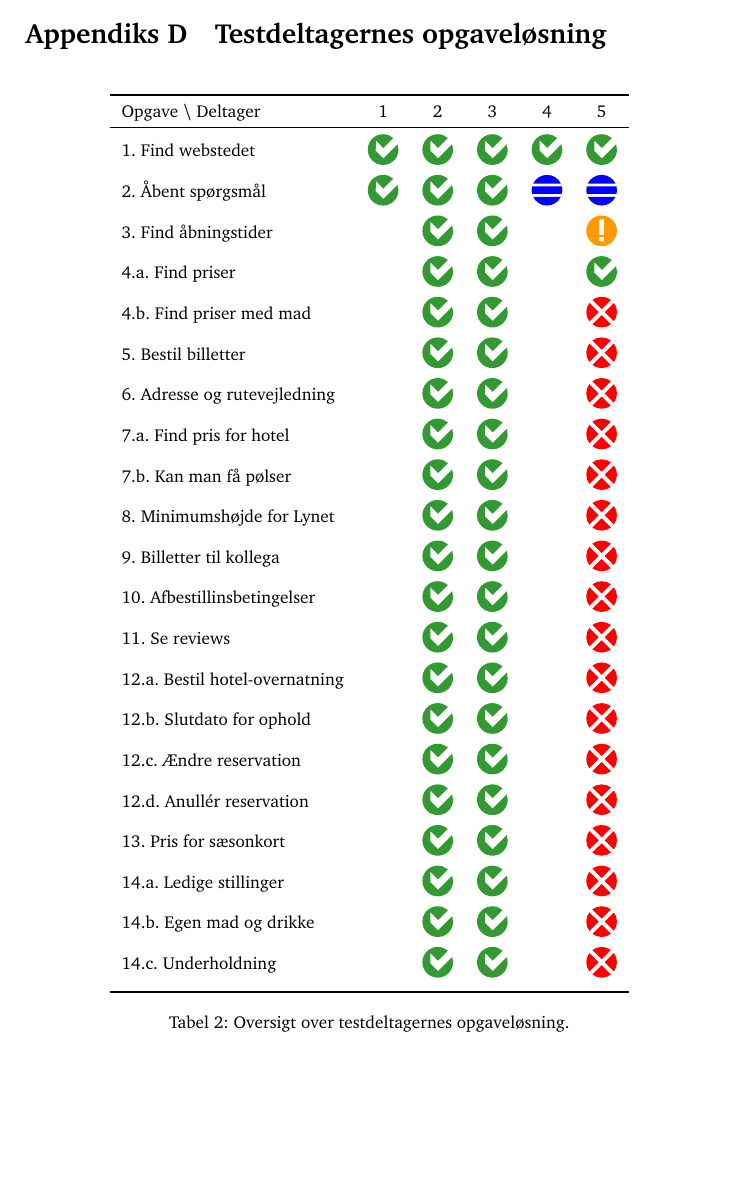
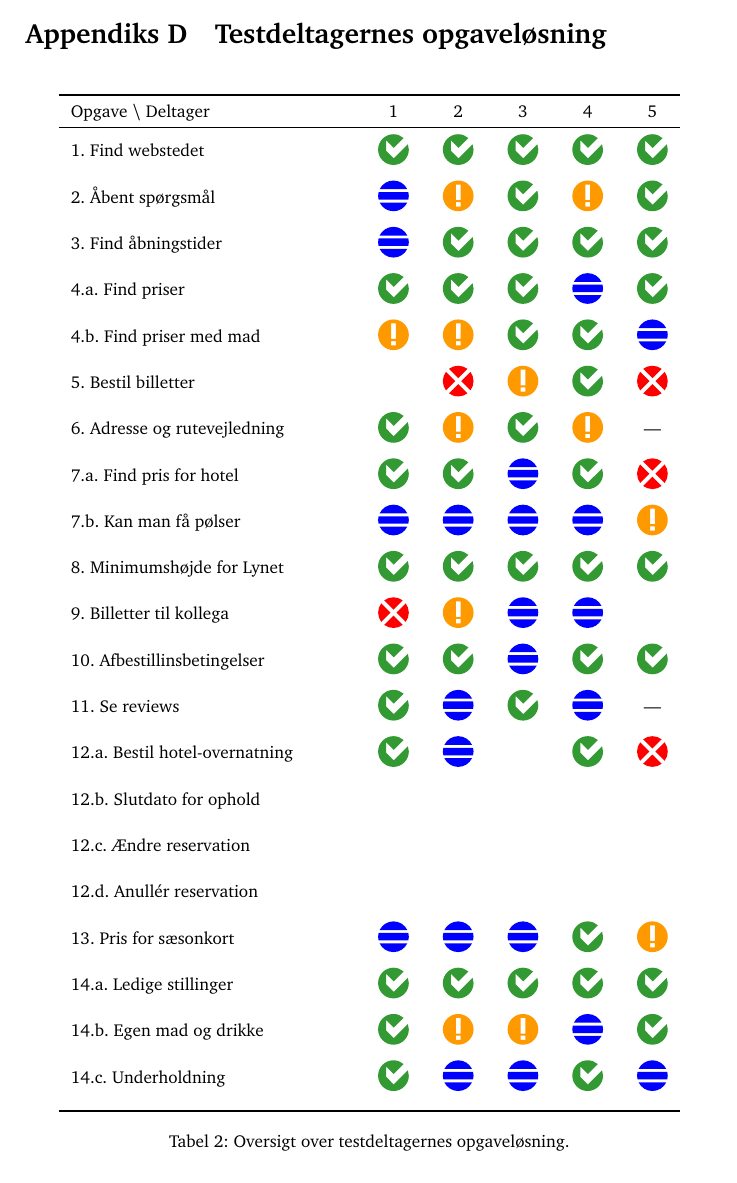
Before and after one commit to kayloos/HCI, a LaTeX document (oevelse6/document.tex): part of page 19 of 20, cut so that both start at the same text. Compiled offline with pdfLaTeX.

Commit message:
Opgavetabel

```diff
--- a/oevelse6/document.tex
+++ b/oevelse6/document.tex
@@ -658,31 +658,31 @@ Flyt f.eks. følgende funktioner til topmenuen: \emph{Forside}, \emph{Vigtige te
 \begin{center}
 \label{tbl: oversigt}
 \small
-\begin{tabular}{lccccc}
+\begin{tabular}{l@{\hspace{1.5cm}}c@{\hspace{6mm}}c@{\hspace{6mm}}c@{\hspace{6mm}}c@{\hspace{6mm}}c}
     \toprule
     Opgave\ \textbackslash\ Deltager  & 1       & 2     & 3     & 4             & 5 \\
     \midrule
-    1. Find webstedet              & \good & \good & \good & \good       & \good    \\[2mm]
-    2. Åbent spørgsmål             & \good   & \good & \good & \smallproblem & \smallproblem    \\[2mm]
-    3. Find åbningstider           & \filler & \good & \good & \filler       & \seriousproblem  \\[2mm]
-    4.a. Find priser               & \filler & \good & \good & \filler       & \good            \\[2mm]
-    4.b. Find priser med mad       & \filler & \good & \good & \filler       & \criticalproblem \\[2mm]
-    5. Bestil billetter            & \filler & \good & \good & \filler       & \criticalproblem \\[2mm]
-    6. Adresse og rutevejledning   & \filler & \good & \good & \filler       & \criticalproblem \\[2mm]
-    7.a. Find pris for hotel       & \filler & \good & \good & \filler       & \criticalproblem \\[2mm]
-    7.b. Kan man få pølser         & \filler & \good & \good & \filler       & \criticalproblem \\[2mm]
-    8. Minimumshøjde for Lynet     & \filler & \good & \good & \filler       & \criticalproblem \\[2mm]
-    9. Billetter til kollega       & \filler & \good & \good & \filler       & \criticalproblem \\[2mm]
-    10. Afbestillinsbetingelser    & \filler & \good & \good & \filler       & \criticalproblem \\[2mm]
-    11. Se reviews                 & \filler & \good & \good & \filler       & \criticalproblem \\[2mm]
-    12.a. Bestil hotel-overnatning & \filler & \good & \good & \filler       & \criticalproblem \\[2mm]
-    12.b. Slutdato for ophold      & \filler & \good & \good & \filler       & \criticalproblem \\[2mm]
-    12.c. Ændre reservation        & \filler & \good & \good & \filler       & \criticalproblem \\[2mm]
-    12.d. Anullér reservation      & \filler & \good & \good & \filler       & \criticalproblem \\[2mm]
-    13. Pris for sæsonkort         & \filler & \good & \good & \filler       & \criticalproblem \\[2mm]
-    14.a. Ledige stillinger        & \filler & \good & \good & \filler       & \criticalproblem \\[2mm]
-    14.b. Egen mad og drikke       & \filler & \good & \good & \filler       & \criticalproblem \\[2mm]
-    14.c. Underholdning            & \filler & \good & \good & \filler       & \criticalproblem \\[2mm]
+    1. Find webstedet              & \good            & \good            & \good           & \good           & \good            \\ [3mm]
+    2. Åbent spørgsmål             & \smallproblem    & \seriousproblem  & \good           & \seriousproblem & \good            \\ [3mm]
+    3. Find åbningstider           & \smallproblem    & \good            & \good           & \good           & \good            \\ [3mm]
+    4.a. Find priser               & \good            & \good            & \good           & \smallproblem   & \good            \\ [3mm]
+    4.b. Find priser med mad       & \seriousproblem  & \seriousproblem  & \good           & \good           & \smallproblem    \\ [3mm]
+    5. Bestil billetter            & \filler          & \criticalproblem & \seriousproblem & \good           & \criticalproblem \\ [3mm]
+    6. Adresse og rutevejledning   & \good            & \seriousproblem  & \good           & \seriousproblem & ---              \\ [3mm]
+    7.a. Find pris for hotel       & \good            & \good            & \smallproblem   & \good           & \criticalproblem \\ [3mm]
+    7.b. Kan man få pølser         & \smallproblem    & \smallproblem    & \smallproblem   & \smallproblem   & \seriousproblem  \\ [3mm]
+    8. Minimumshøjde for Lynet     & \good            & \good            & \good           & \good           & \good            \\ [3mm]
+    9. Billetter til kollega       & \criticalproblem & \seriousproblem  & \smallproblem   & \smallproblem   & \filler          \\ [3mm]
+    10. Afbestillinsbetingelser    & \good            & \good            & \smallproblem   & \good           & \good            \\ [3mm]
+    11. Se reviews                 & \good            & \smallproblem    & \good           & \smallproblem   & ---              \\ [3mm]
+    12.a. Bestil hotel-overnatning & \good            & \smallproblem    & \filler         & \good           & \criticalproblem \\ [3mm]
+    12.b. Slutdato for ophold      & \filler          & \filler          & \filler         & \filler         & \filler          \\ [3mm]
+    12.c. Ændre reservation        & \filler          & \filler          & \filler         & \filler         & \filler          \\ [3mm]
+    12.d. Anullér reservation      & \filler          & \filler          & \filler         & \filler         & \filler          \\ [3mm]
+    13. Pris for sæsonkort         & \smallproblem    & \smallproblem    & \smallproblem   & \good           & \seriousproblem  \\ [3mm]
+    14.a. Ledige stillinger        & \good            & \good            & \good           & \good           & \good            \\ [3mm]
+    14.b. Egen mad og drikke       & \good            & \seriousproblem  & \seriousproblem & \smallproblem   & \good            \\ [3mm]
+    14.c. Underholdning            & \good            & \smallproblem    & \smallproblem   & \good           & \smallproblem    \\ [3mm]
     \bottomrule
 \end{tabular}
 \caption{Oversigt over testdeltagernes opgaveløsning.}
```
